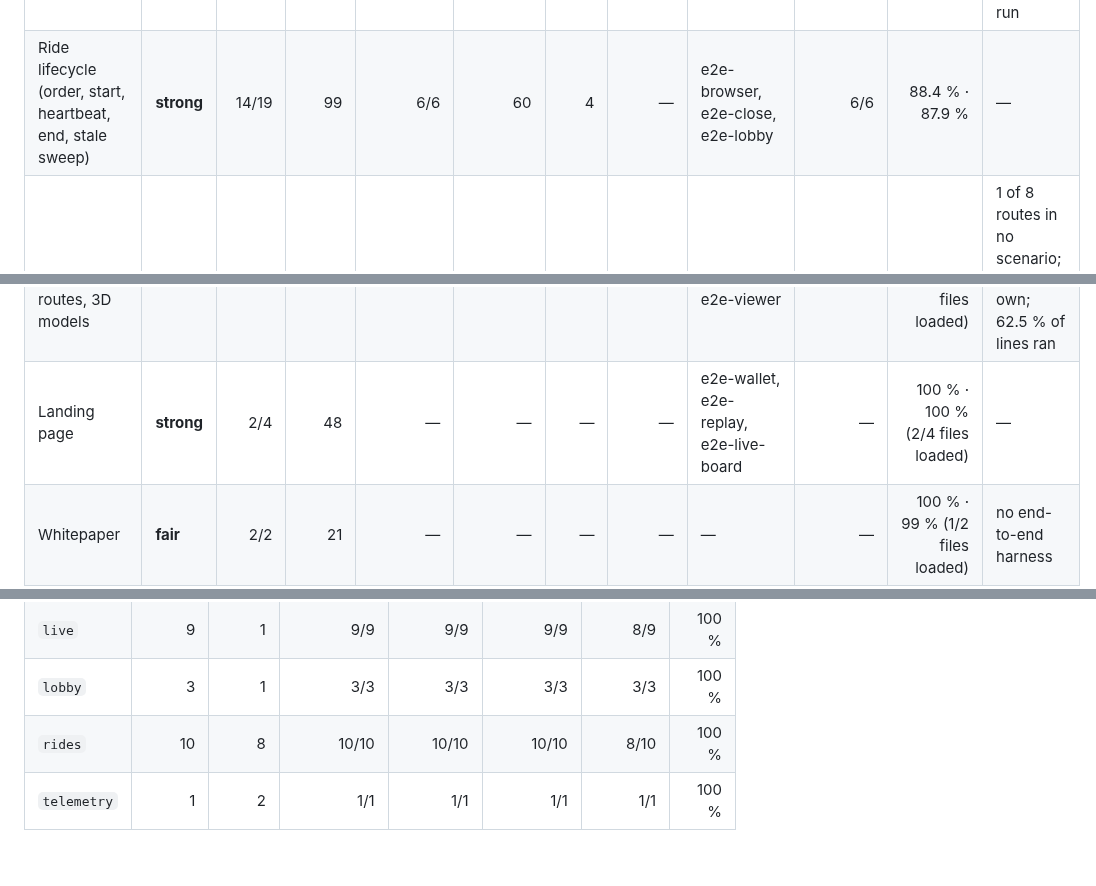
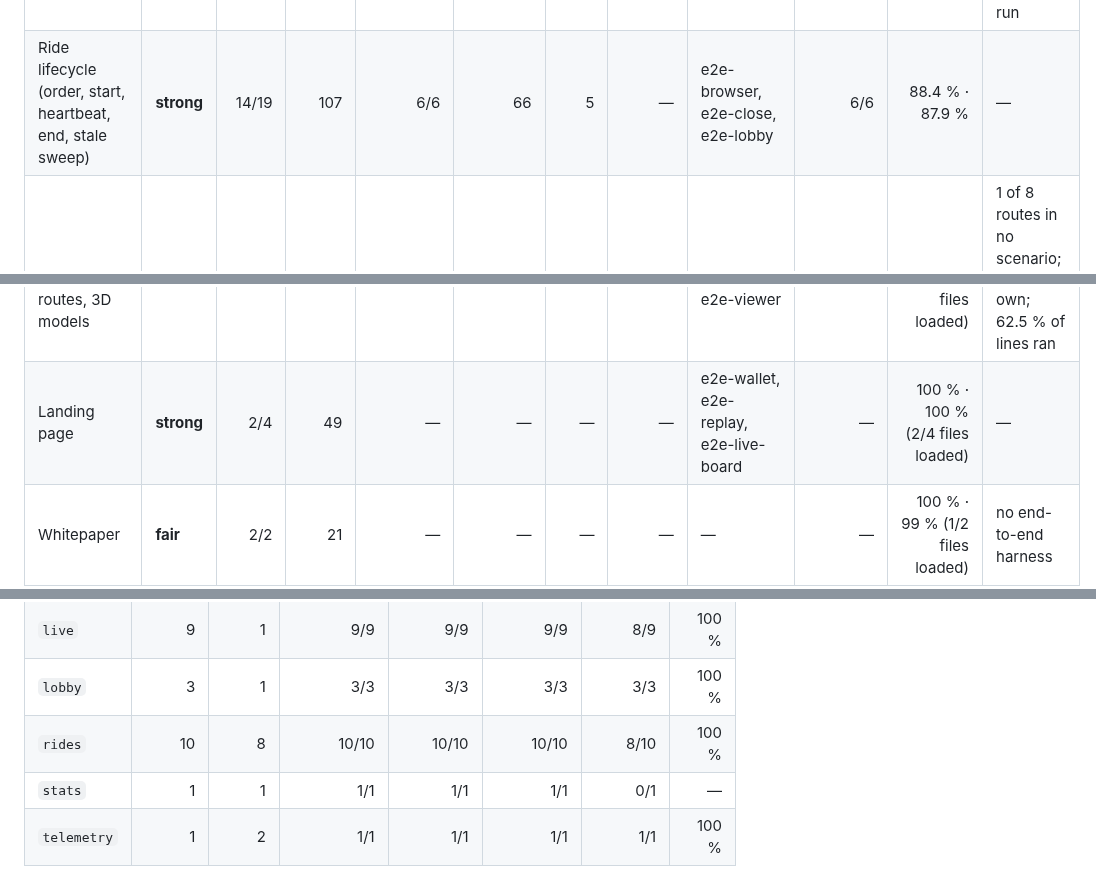
Before and after one commit to recferret-bit/freightchain, a Markdown page: README.md, 3 parts joined by grey strips. GitHub-like rendering.

```diff
--- a/README.md
+++ b/README.md
@@ -205,6 +206,6 @@ when browser runs are recorded and one of its harnesses is an `e2e.sh` suite, ev
 | The server's road (obstacle plan, road checks, ride audit) | **fair** | 5/6 | 19 | 1/1 | 4 | — | — | e2e-road-check | 0/1 | — | 1 of 1 routes never hit in a recorded browser run |
 | Pay-per-ride (legacy weekly round) | **fair** | 14/18 | 70 | 4/4 | 35 | 5 | — | e2e-lobby | 1/4 | 98.7 % · 87.2 % | 3 of 4 routes never hit in a recorded browser run |
-| Ride lifecycle (order, start, heartbeat, end, stale sweep) | **strong** | 14/19 | 99 | 6/6 | 60 | 4 | — | e2e-browser, e2e-close, e2e-lobby | 6/6 | 88.4 % · 87.9 % | — |
+| Ride lifecycle (order, start, heartbeat, end, stale sweep) | **strong** | 14/19 | 107 | 6/6 | 66 | 5 | — | e2e-browser, e2e-close, e2e-lobby | 6/6 | 88.4 % · 87.9 % | — |
 | Escrow: pools on sale + ticket purchase | **thin** | 28/33 | 163 | 7/8 | 8 | 4 | — | e2e-lobby, e2e-tickets-stub, e2e-localnet | 1/8 | 85.7 % · 89.5 % (32/33 files loaded) | 1 of 8 routes in no scenario; 7 of 8 routes never hit in a recorded browser run (e2e-tickets-stub, e2e-localnet not recorded) |
 | Escrow: settlement (events, watcher, webhook) | **strong** | 10/13 | 46 | 2/2 | 6 | 2 | — | e2e-localnet | — | 98.6 % · 92.2 % | — |
 | Escrow: refunds, payouts, crank | **strong** | 7/7 | 26 | 2/2 | 1 | — | — | e2e-localnet, e2e-tickets-stub | — | 99.4 % · 84.3 % | — |
@@ -221,7 +223,7 @@ when browser runs are recorded and one of its harnesses is an `e2e.sh` suite, ev
 | Game: driving sim (drivetrain, brakes, battery, climate) | **fair** | 2/10 | 5 | — | — | — | 20 | e2e-chrome, e2e-browser | — | 69.2 % · 77.6 % | 69.2 % of lines ran |
 | Game: endless road, junctions, traffic | **strong** | 1/12 | 7 | — | — | — | 9 | e2e-chrome | — | 72.3 % · 93.6 % (11/12 files loaded) | — |
 | Game: cockpit, scenery, routes, 3D models | **thin** | 0/71 | 0 | — | — | — | — | e2e-chrome, e2e-viewer | — | 62.5 % · 90.2 % (64/71 files loaded) | 71 of 71 files have no test of their own; 62.5 % of lines ran |
-| Landing page | **strong** | 2/4 | 48 | — | — | — | — | e2e-wallet, e2e-replay, e2e-live-board | — | 100 % · 100 % (2/4 files loaded) | — |
+| Landing page | **strong** | 2/4 | 49 | — | — | — | — | e2e-wallet, e2e-replay, e2e-live-board | — | 100 % · 100 % (2/4 files loaded) | — |
 | Whitepaper | **fair** | 2/2 | 21 | — | — | — | — | — | — | 100 % · 99 % (1/2 files loaded) | no end-to-end harness |
 | Promo clips + sound | **thin** | 2/19 | 25 | — | — | — | — | /gameplay-video, /game-audio | — | 93.4 % · 90.8 % (15/19 files loaded) | 17 of 19 files have no test of their own |
 
@@ -265,6 +267,7 @@ The controller spec only checks dispatch to the bus. Behaviour is the handler sp
 | `live` | 9 | 1 | 9/9 | 9/9 | 9/9 | 8/9 | 100 % |
 | `lobby` | 3 | 1 | 3/3 | 3/3 | 3/3 | 3/3 | 100 % |
 | `rides` | 10 | 8 | 10/10 | 10/10 | 10/10 | 8/10 | 100 % |
+| `stats` | 1 | 1 | 1/1 | 1/1 | 1/1 | 0/1 | — |
 | `telemetry` | 1 | 2 | 1/1 | 1/1 | 1/1 | 1/1 | 100 % |
 
 ### Notes
```
Also changed, not shown: other parts of README.md (+31 -29 lines), docs/test-coverage.md (+39 -35 lines), media/out/youtube/channel-icon.png (added), media/out/youtube/intro-thumbnail.jpg (added), 3 other files.
